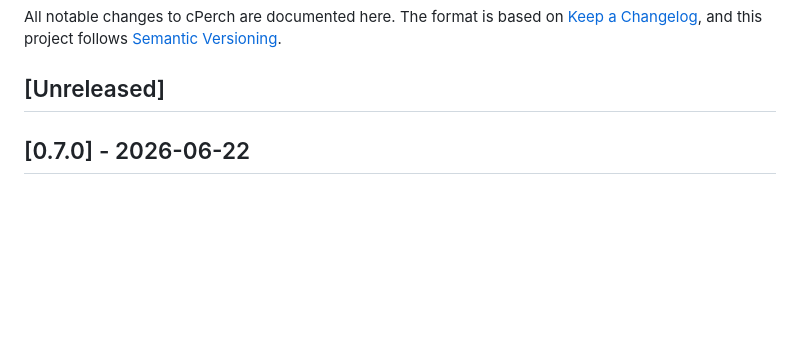
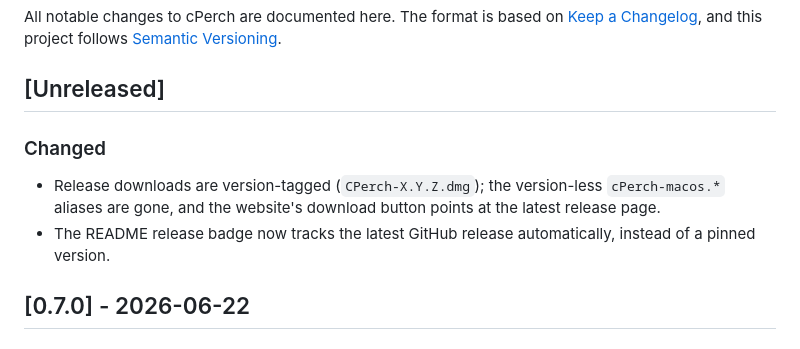
Before and after one commit to Vedant1202/cPerch, a Markdown page: CHANGELOG.md, the part around the change. Drawn GitHub-style; blank space fills up the shorter version.

Commit message:
Changelog: [Unreleased] note for 0.7.1 (versioned downloads, dynamic badge)
The download/badge fixes (#6) missed the 0.7.0 cut; this documents them for 0.7.1.
scripts/release.sh stamps [Unreleased] into the tagged version.

Co-Authored-By: Claude Opus 4.8 <noreply@anthropic.com>

```diff
--- a/CHANGELOG.md
+++ b/CHANGELOG.md
@@ -5,6 +5,11 @@ All notable changes to cPerch are documented here. The format is based on
 [Semantic Versioning](https://semver.org/spec/v2.0.0.html).
 
 ## [Unreleased]
+
+### Changed
+- Release downloads are version-tagged (`CPerch-X.Y.Z.dmg`); the version-less `cPerch-macos.*`
+  aliases are gone, and the website's download button points at the latest release page.
+- The README release badge now tracks the latest GitHub release automatically, instead of a pinned version.
 
 ## [0.7.0] - 2026-06-22
 
```
